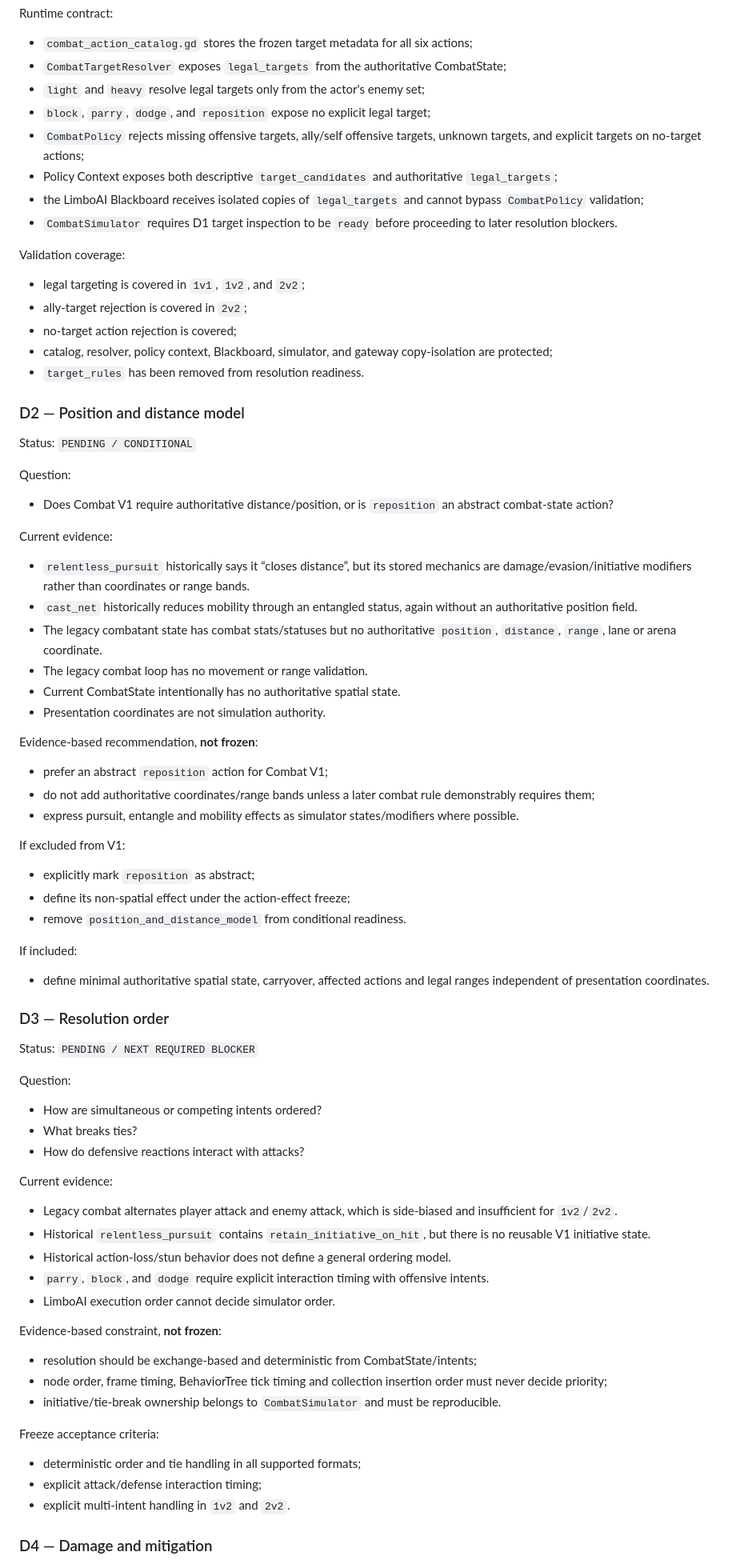
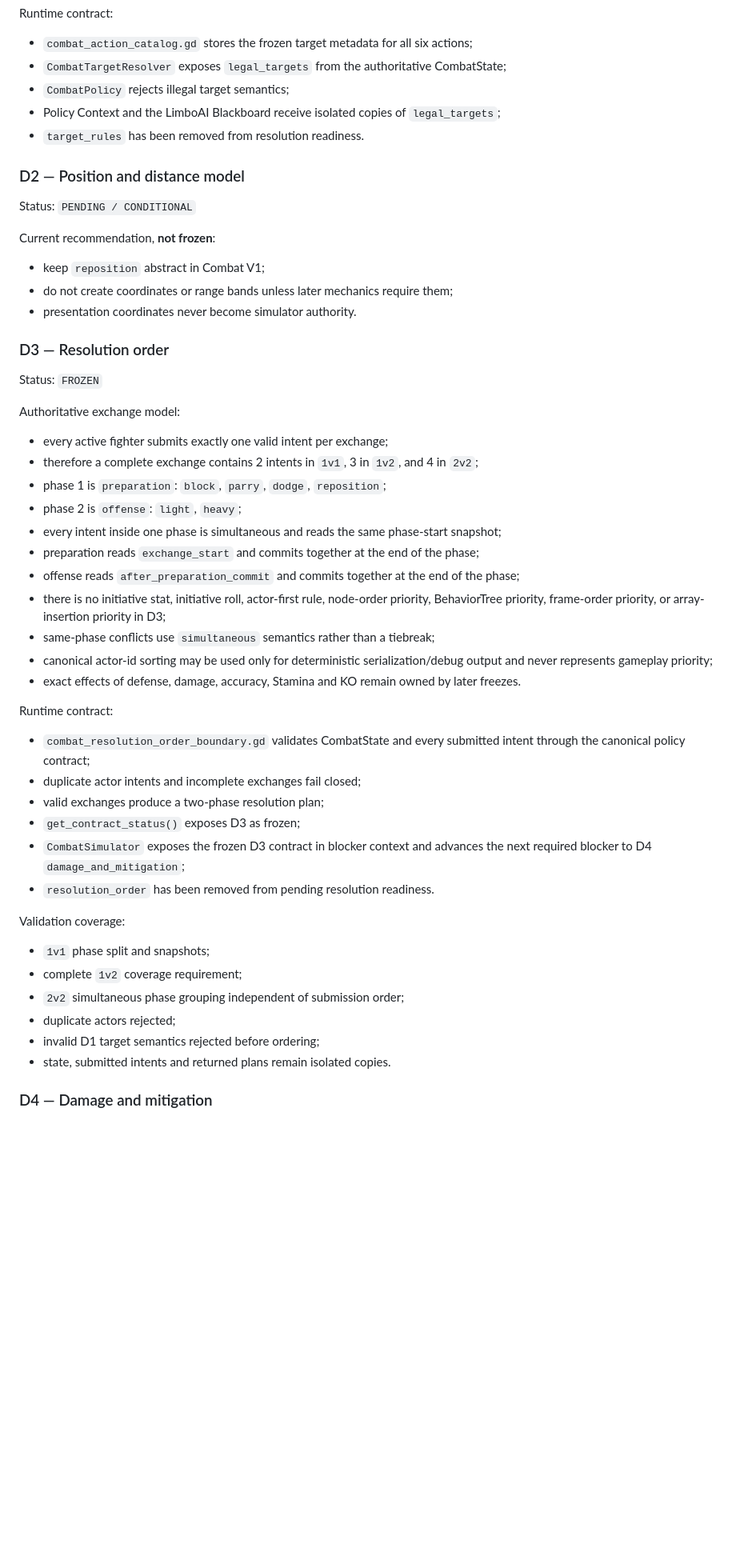
Before and after one commit to syfaadelia67-bot/Ludus-Gladiator-Simulator, a Markdown page: docs/combat_v1_resolution_decisions.md, the part around one of its changes. Shown at 80% size. GitHub-like rendering; blank space fills up the shorter version.

Commit message:
docs(combat): freeze D3 resolution order

```diff
--- a/docs/combat_v1_resolution_decisions.md
+++ b/docs/combat_v1_resolution_decisions.md
@@ -36,73 +36,51 @@ Authoritative rules:
 Runtime contract:
 - `combat_action_catalog.gd` stores the frozen target metadata for all six actions;
 - `CombatTargetResolver` exposes `legal_targets` from the authoritative CombatState;
-- `light` and `heavy` resolve legal targets only from the actor's enemy set;
-- `block`, `parry`, `dodge`, and `reposition` expose no explicit legal target;
-- `CombatPolicy` rejects missing offensive targets, ally/self offensive targets, unknown targets, and explicit targets on no-target actions;
-- Policy Context exposes both descriptive `target_candidates` and authoritative `legal_targets`;
-- the LimboAI Blackboard receives isolated copies of `legal_targets` and cannot bypass `CombatPolicy` validation;
-- `CombatSimulator` requires D1 target inspection to be `ready` before proceeding to later resolution blockers.
-
-Validation coverage:
-- legal targeting is covered in `1v1`, `1v2`, and `2v2`;
-- ally-target rejection is covered in `2v2`;
-- no-target action rejection is covered;
-- catalog, resolver, policy context, Blackboard, simulator, and gateway copy-isolation are protected;
+- `CombatPolicy` rejects illegal target semantics;
+- Policy Context and the LimboAI Blackboard receive isolated copies of `legal_targets`;
 - `target_rules` has been removed from resolution readiness.
 
 ### D2 — Position and distance model
 
 Status: `PENDING / CONDITIONAL`
 
-Question:
-- Does Combat V1 require authoritative distance/position, or is `reposition` an abstract combat-state action?
-
-Current evidence:
-- `relentless_pursuit` historically says it “closes distance”, but its stored mechanics are damage/evasion/initiative modifiers rather than coordinates or range bands.
-- `cast_net` historically reduces mobility through an entangled status, again without an authoritative position field.
-- The legacy combatant state has combat stats/statuses but no authoritative `position`, `distance`, `range`, lane or arena coordinate.
-- The legacy combat loop has no movement or range validation.
-- Current CombatState intentionally has no authoritative spatial state.
-- Presentation coordinates are not simulation authority.
-
-Evidence-based recommendation, **not frozen**:
-- prefer an abstract `reposition` action for Combat V1;
-- do not add authoritative coordinates/range bands unless a later combat rule demonstrably requires them;
-- express pursuit, entangle and mobility effects as simulator states/modifiers where possible.
-
-If excluded from V1:
-- explicitly mark `reposition` as abstract;
-- define its non-spatial effect under the action-effect freeze;
-- remove `position_and_distance_model` from conditional readiness.
-
-If included:
-- define minimal authoritative spatial state, carryover, affected actions and legal ranges independent of presentation coordinates.
+Current recommendation, **not frozen**:
+- keep `reposition` abstract in Combat V1;
+- do not create coordinates or range bands unless later mechanics require them;
+- presentation coordinates never become simulator authority.
 
 ### D3 — Resolution order
 
-Status: `PENDING / NEXT REQUIRED BLOCKER`
+Status: `FROZEN`
 
-Question:
-- How are simultaneous or competing intents ordered?
-- What breaks ties?
-- How do defensive reactions interact with attacks?
+Authoritative exchange model:
+- every active fighter submits exactly one valid intent per exchange;
+- therefore a complete exchange contains 2 intents in `1v1`, 3 in `1v2`, and 4 in `2v2`;
+- phase 1 is `preparation`: `block`, `parry`, `dodge`, `reposition`;
+- phase 2 is `offense`: `light`, `heavy`;
+- every intent inside one phase is simultaneous and reads the same phase-start snapshot;
+- preparation reads `exchange_start` and commits together at the end of the phase;
+- offense reads `after_preparation_commit` and commits together at the end of the phase;
+- there is no initiative stat, initiative roll, actor-first rule, node-order priority, BehaviorTree priority, frame-order priority, or array-insertion priority in D3;
+- same-phase conflicts use `simultaneous` semantics rather than a tiebreak;
+- canonical actor-id sorting may be used only for deterministic serialization/debug output and never represents gameplay priority;
+- exact effects of defense, damage, accuracy, Stamina and KO remain owned by later freezes.
 
-Current evidence:
-- Legacy combat alternates player attack and enemy attack, which is side-biased and insufficient for `1v2`/`2v2`.
-- Historical `relentless_pursuit` contains `retain_initiative_on_hit`, but there is no reusable V1 initiative state.
-- Historical action-loss/stun behavior does not define a general ordering model.
-- `parry`, `block`, and `dodge` require explicit interaction timing with offensive intents.
-- LimboAI execution order cannot decide simulator order.
+Runtime contract:
+- `combat_resolution_order_boundary.gd` validates CombatState and every submitted intent through the canonical policy contract;
+- duplicate actor intents and incomplete exchanges fail closed;
+- valid exchanges produce a two-phase resolution plan;
+- `get_contract_status()` exposes D3 as frozen;
+- `CombatSimulator` exposes the frozen D3 contract in blocker context and advances the next required blocker to D4 `damage_and_mitigation`;
+- `resolution_order` has been removed from pending resolution readiness.
 
-Evidence-based constraint, **not frozen**:
-- resolution should be exchange-based and deterministic from CombatState/intents;
-- node order, frame timing, BehaviorTree tick timing and collection insertion order must never decide priority;
-- initiative/tie-break ownership belongs to `CombatSimulator` and must be reproducible.
-
-Freeze acceptance criteria:
-- deterministic order and tie handling in all supported formats;
-- explicit attack/defense interaction timing;
-- explicit multi-intent handling in `1v2` and `2v2`.
+Validation coverage:
+- `1v1` phase split and snapshots;
+- complete `1v2` coverage requirement;
+- `2v2` simultaneous phase grouping independent of submission order;
+- duplicate actors rejected;
+- invalid D1 target semantics rejected before ordering;
+- state, submitted intents and returned plans remain isolated copies.
 
 ### D4 — Damage and mitigation
 
```
Also changed, not shown: other parts of docs/combat_v1_resolution_decisions.md (+8 -57 lines).
